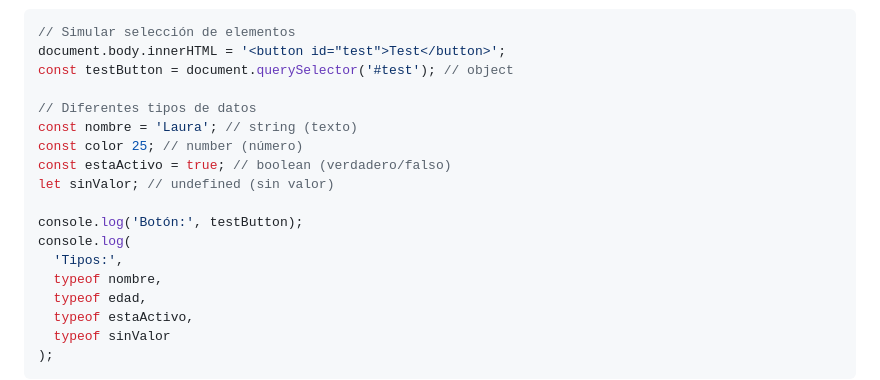
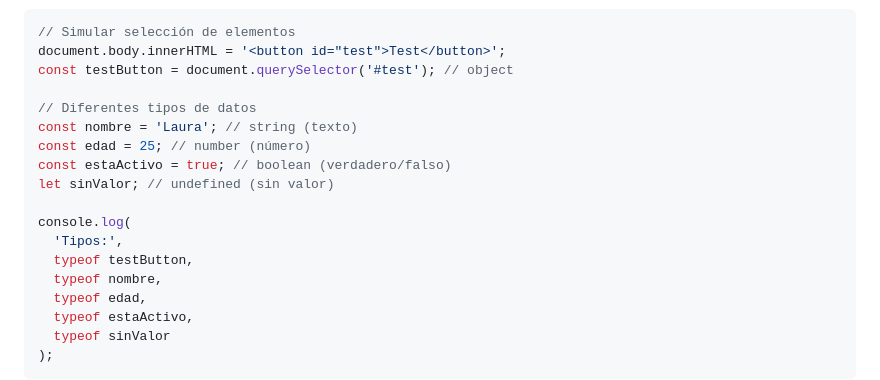
Before and after one commit to FromtendLeap/javascript-for-the-rest-of-us, a Markdown page: Fase_1.md, the part around the change. Rendered like a GitHub page.

Commit message:
refactor: phase 1 code snippet

```diff
--- a/Fase_1.md
+++ b/Fase_1.md
@@ -20,13 +20,13 @@ const testButton = document.querySelector('#test'); // object
 
 // Diferentes tipos de datos
 const nombre = 'Laura'; // string (texto)
-const color 25; // number (número)
+const edad = 25; // number (número)
 const estaActivo = true; // boolean (verdadero/falso)
 let sinValor; // undefined (sin valor)
 
-console.log('Botón:', testButton);
 console.log(
   'Tipos:',
+  typeof testButton,
   typeof nombre,
   typeof edad,
   typeof estaActivo,
```
